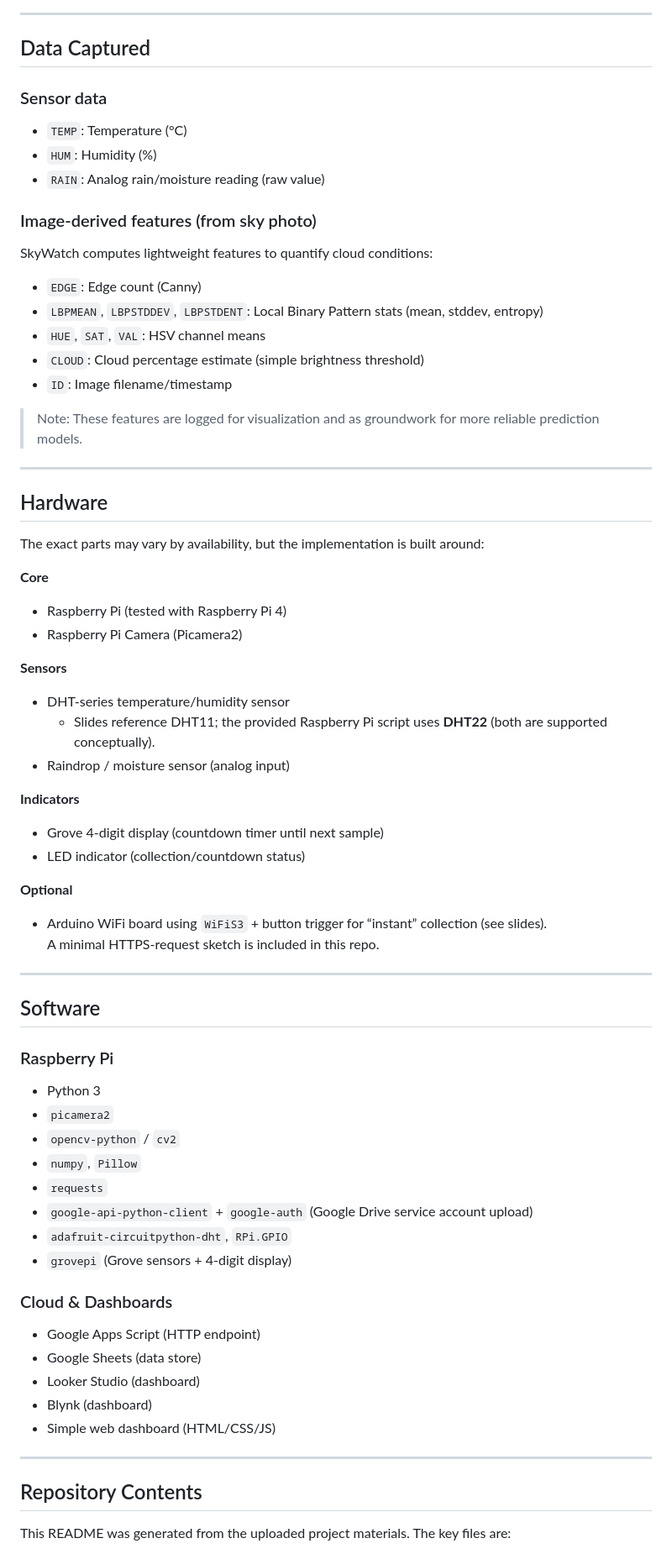
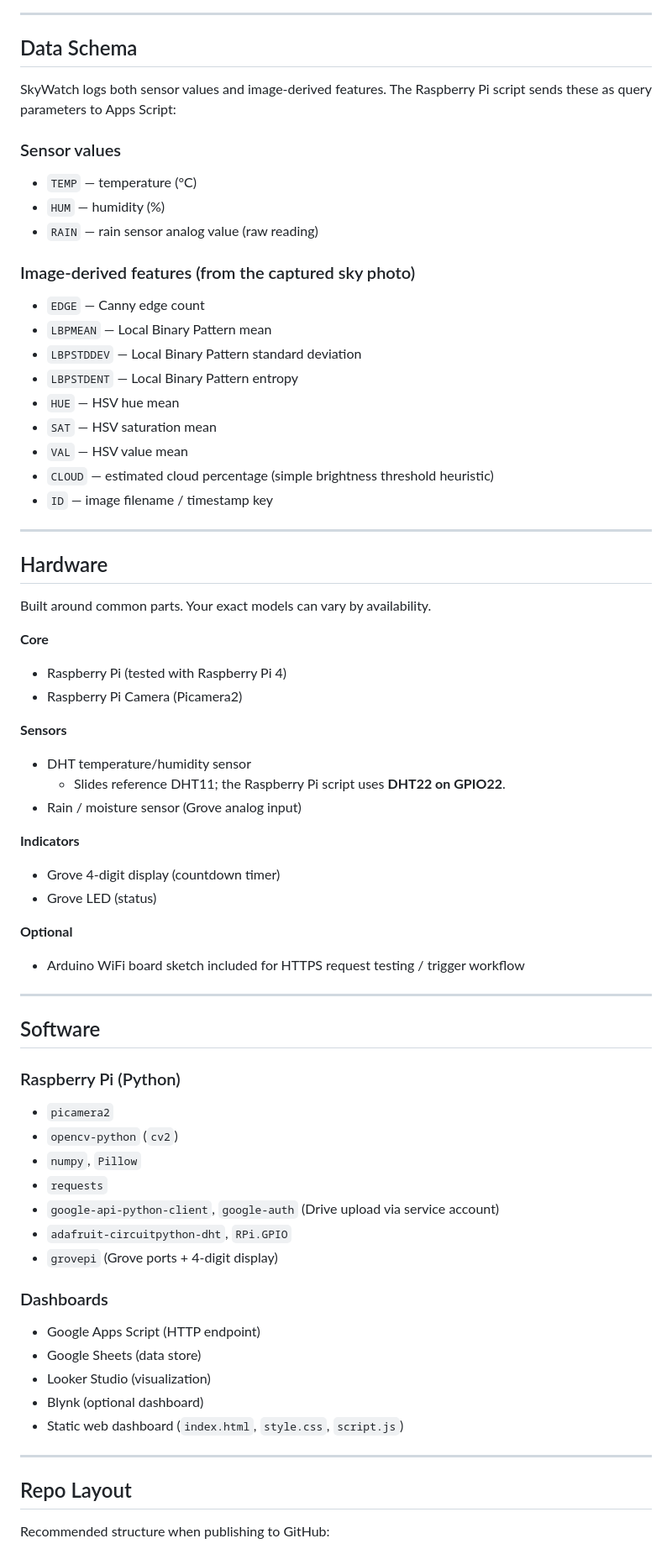
Before and after one commit to Redbeanchan/Skywatch, a Markdown page: README.md, the part around one of its changes. Shown at 84% size. Rendered like a GitHub page.

```diff
--- a/README.md
+++ b/README.md
@@ -68,68 +78,67 @@ flowchart LR
 
 ---
 
-## Data Captured
+## Data Schema
+SkyWatch logs both sensor values and image-derived features. The Raspberry Pi script sends these as query parameters to Apps Script:
 
-### Sensor data
-- `TEMP`: Temperature (°C)
-- `HUM`: Humidity (%)
-- `RAIN`: Analog rain/moisture reading (raw value)
+### Sensor values
+- `TEMP` — temperature (°C)
+- `HUM` — humidity (%)
+- `RAIN` — rain sensor analog value (raw reading)
 
-### Image-derived features (from sky photo)
-SkyWatch computes lightweight features to quantify cloud conditions:
-- `EDGE`: Edge count (Canny)
-- `LBPMEAN`, `LBPSTDDEV`, `LBPSTDENT`: Local Binary Pattern stats (mean, stddev, entropy)
-- `HUE`, `SAT`, `VAL`: HSV channel means
-- `CLOUD`: Cloud percentage estimate (simple brightness threshold)
-- `ID`: Image filename/timestamp
-
-> Note: These features are logged for visualization and as groundwork for more reliable prediction models.
+### Image-derived features (from the captured sky photo)
+- `EDGE` — Canny edge count
+- `LBPMEAN` — Local Binary Pattern mean
+- `LBPSTDDEV` — Local Binary Pattern standard deviation
+- `LBPSTDENT` — Local Binary Pattern entropy
+- `HUE` — HSV hue mean
+- `SAT` — HSV saturation mean
+- `VAL` — HSV value mean
+- `CLOUD` — estimated cloud percentage (simple brightness threshold heuristic)
+- `ID` — image filename / timestamp key
 
 ---
 
 ## Hardware
-The exact parts may vary by availability, but the implementation is built around:
+Built around common parts. Your exact models can vary by availability.
 
 **Core**
 - Raspberry Pi (tested with Raspberry Pi 4)
 - Raspberry Pi Camera (Picamera2)
 
 **Sensors**
-- DHT-series temperature/humidity sensor
-  - Slides reference DHT11; the provided Raspberry Pi script uses **DHT22** (both are supported conceptually).
-- Raindrop / moisture sensor (analog input)
+- DHT temperature/humidity sensor
+  - Slides reference DHT11; the Raspberry Pi script uses **DHT22 on GPIO22**.
+- Rain / moisture sensor (Grove analog input)
 
 **Indicators**
-- Grove 4-digit display (countdown timer until next sample)
-- LED indicator (collection/countdown status)
+- Grove 4-digit display (countdown timer)
+- Grove LED (status)
 
 **Optional**
-- Arduino WiFi board using `WiFiS3` + button trigger for “instant” collection (see slides).
-  A minimal HTTPS-request sketch is included in this repo.
+- Arduino WiFi board sketch included for HTTPS request testing / trigger workflow
 
 ---
 
 ## Software
-
-### Raspberry Pi
-- Python 3
+### Raspberry Pi (Python)
 - `picamera2`
-- `opencv-python` / `cv2`
+- `opencv-python` (`cv2`)
 - `numpy`, `Pillow`
 - `requests`
-- `google-api-python-client` + `google-auth` (Google Drive service account upload)
+- `google-api-python-client`, `google-auth` (Drive upload via service account)
 - `adafruit-circuitpython-dht`, `RPi.GPIO`
-- `grovepi` (Grove sensors + 4-digit display)
+- `grovepi` (Grove ports + 4-digit display)
 
-### Cloud & Dashboards
+### Dashboards
 - Google Apps Script (HTTP endpoint)
 - Google Sheets (data store)
-- Looker Studio (dashboard)
-- Blynk (dashboard)
-- Simple web dashboard (HTML/CSS/JS)
+- Looker Studio (visualization)
+- Blynk (optional dashboard)
+- Static web dashboard (`index.html`, `style.css`, `script.js`)
 
 ---
 
-## Repository Contents
-This README was generated from the uploaded project materials. The key files are:
+## Repo Layout
+Recommended structure when publishing to GitHub:
 
```
Also changed, not shown: other parts of README.md (+104 -110 lines).
